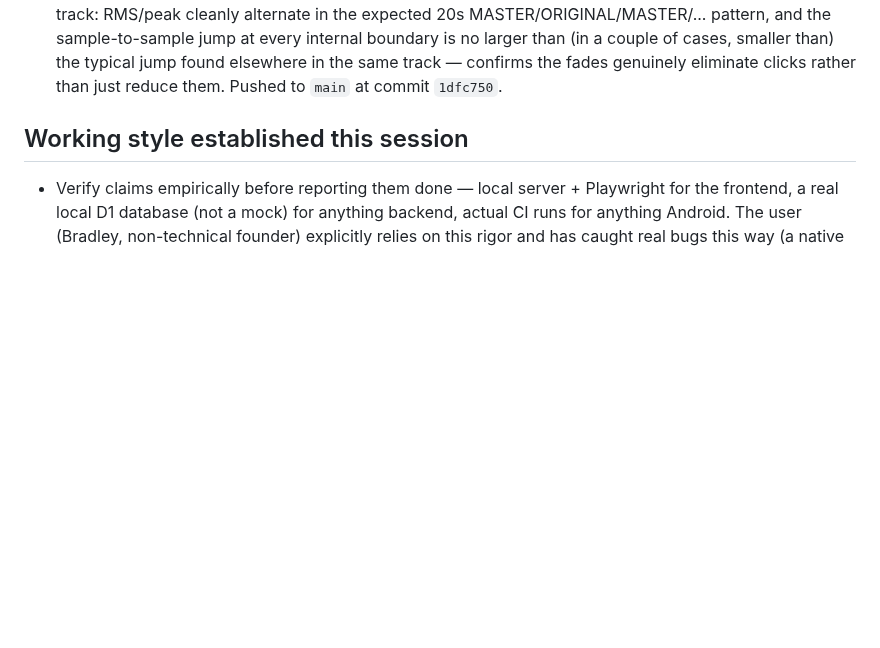
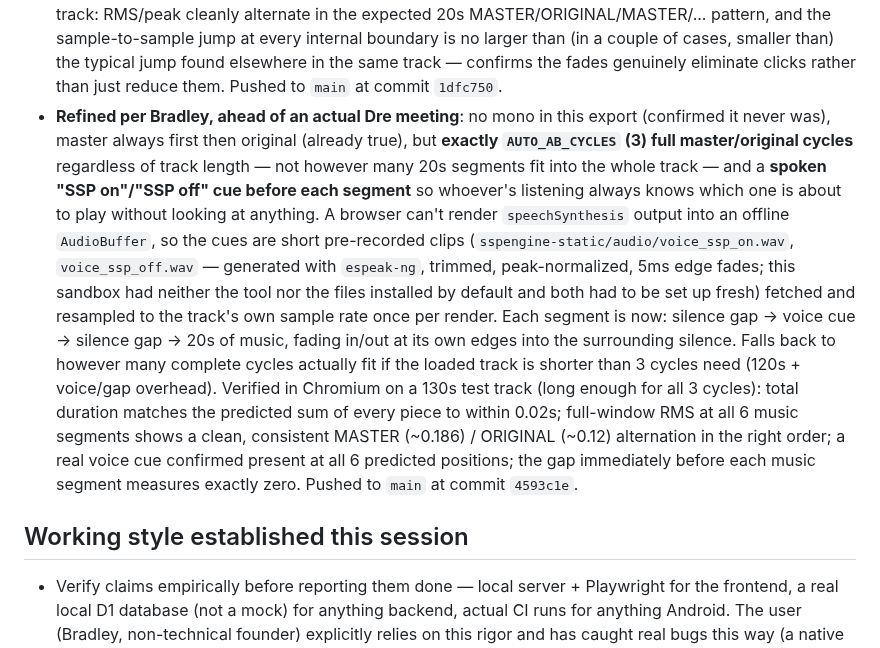
Before and after one commit to spalter9/spaltertech-site, a Markdown page: CLAUDE.md, the part around the change. Drawn GitHub-style; blank space fills up the shorter version.

Commit message:
Note the refined Auto A/B export: 3 fixed cycles, spoken SSP on/off cues
Co-Authored-By: Claude Sonnet 5 <noreply@anthropic.com>
Claude-Session: https://claude.ai/code/session_01UZLHa231FR1hbNMw7ML2WE

```diff
--- a/CLAUDE.md
+++ b/CLAUDE.md
@@ -371,6 +371,31 @@ real secrets there. `.wrangler/` (local D1 state) is also gitignored.
   found elsewhere in the same track — confirms the fades genuinely
   eliminate clicks rather than just reduce them. Pushed to `main` at
   commit `1dfc750`.
+- **Refined per Bradley, ahead of an actual Dre meeting**: no mono in
+  this export (confirmed it never was), master always first then
+  original (already true), but **exactly `AUTO_AB_CYCLES` (3) full
+  master/original cycles** regardless of track length — not however
+  many 20s segments fit into the whole track — and a **spoken "SSP
+  on"/"SSP off" cue before each segment** so whoever's listening
+  always knows which one is about to play without looking at
+  anything. A browser can't render `speechSynthesis` output into an
+  offline `AudioBuffer`, so the cues are short pre-recorded clips
+  (`sspengine-static/audio/voice_ssp_on.wav`, `voice_ssp_off.wav` —
+  generated with `espeak-ng`, trimmed, peak-normalized, 5ms edge
+  fades; this sandbox had neither the tool nor the files installed by
+  default and both had to be set up fresh) fetched and resampled to
+  the track's own sample rate once per render. Each segment is now:
+  silence gap → voice cue → silence gap → 20s of music, fading in/out
+  at its own edges into the surrounding silence. Falls back to
+  however many complete cycles actually fit if the loaded track is
+  shorter than 3 cycles need (120s + voice/gap overhead). Verified in
+  Chromium on a 130s test track (long enough for all 3 cycles): total
+  duration matches the predicted sum of every piece to within 0.02s;
+  full-window RMS at all 6 music segments shows a clean, consistent
+  MASTER (~0.186) / ORIGINAL (~0.12) alternation in the right order;
+  a real voice cue confirmed present at all 6 predicted positions;
+  the gap immediately before each music segment measures exactly
+  zero. Pushed to `main` at commit `4593c1e`.
 
 ## Working style established this session
 
```
